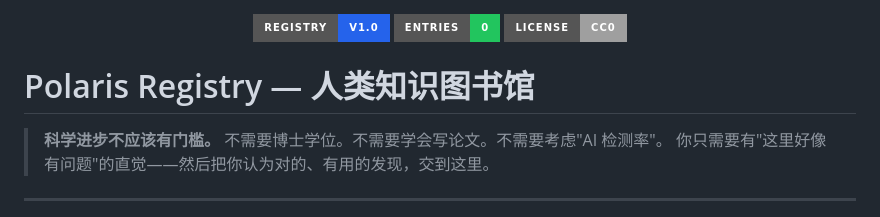
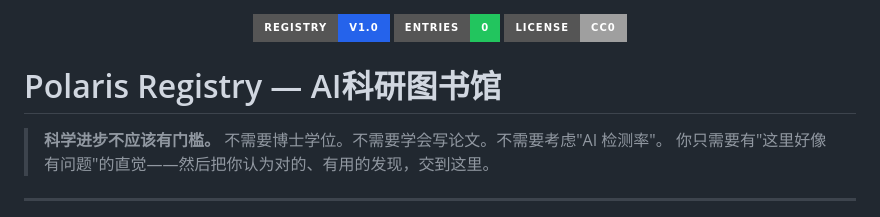
Before and after one commit to val1813/aixlib, a Markdown page: README.md, the part around the change. Rendered like a GitHub page; badges without logos.

Commit message:
标题改为AI科研图书馆

```diff
--- a/README.md
+++ b/README.md
@@ -4,7 +4,7 @@
   <img src="https://img.shields.io/badge/License-CC0-lightgrey?style=for-the-badge">
 </p>
 
-# Polaris Registry — 人类知识图书馆
+# Polaris Registry — AI科研图书馆
 
 > **科学进步不应该有门槛。**
 > 不需要博士学位。不需要学会写论文。不需要考虑"AI 检测率"。
```
